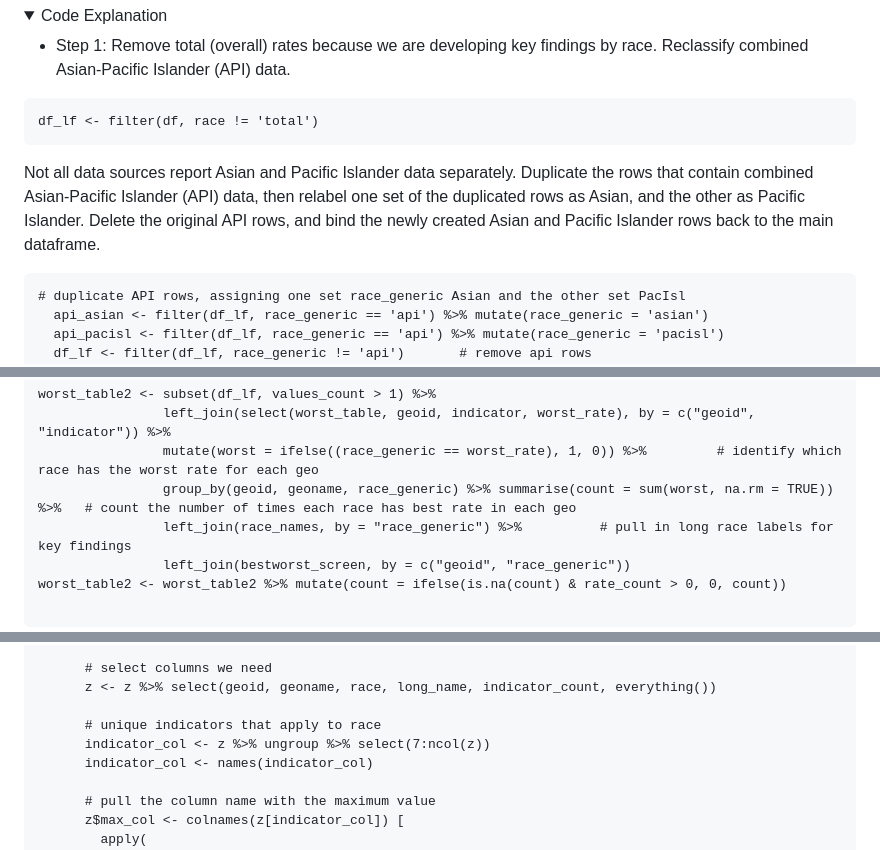
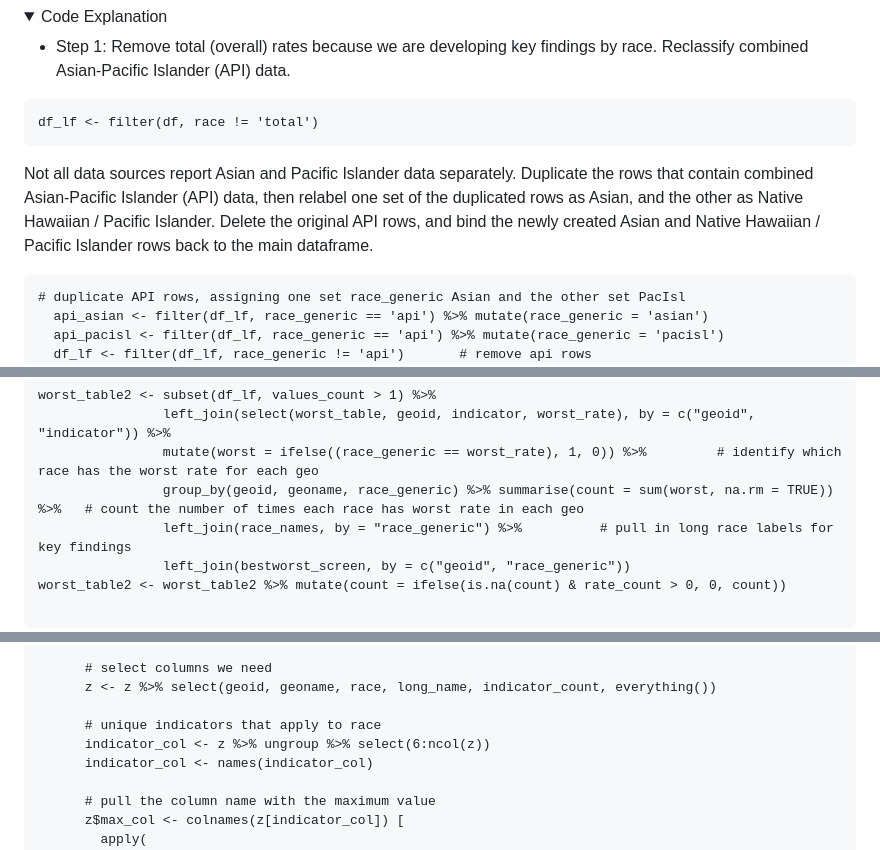
Before and after one commit to catalystcalifornia/RaceCounts, a Markdown page: README.md, 3 parts joined by grey strips. Drawn GitHub-style; folded sections open.

````diff
--- a/README.md
+++ b/README.md
@@ -146,7 +147,7 @@ Create findings identifying the number of times each race has the worst and best
 df_lf <- filter(df, race != 'total')
 ```
 
-Not all data sources report Asian and Pacific Islander data separately. Duplicate the rows that contain combined Asian-Pacific Islander (API) data, then relabel one set of the duplicated rows as Asian, and the other as Pacific Islander. Delete the original API rows, and bind the newly created Asian and Pacific Islander rows back to the main dataframe.
+Not all data sources report Asian and Pacific Islander data separately. Duplicate the rows that contain combined Asian-Pacific Islander (API) data, then relabel one set of the duplicated rows as Asian, and the other as Native Hawaiian / Pacific Islander. Delete the original API rows, and bind the newly created Asian and Native Hawaiian / Pacific Islander rows back to the main dataframe.
 ```
 # duplicate API rows, assigning one set race_generic Asian and the other set PacIsl
   api_asian <- filter(df_lf, race_generic == 'api') %>% mutate(race_generic = 'asian')
@@ -182,7 +183,7 @@ Create final df used for Worst Count key finding, drop indicators where only one
 worst_table2 <- subset(df_lf, values_count > 1) %>%
                 left_join(select(worst_table, geoid, indicator, worst_rate), by = c("geoid", "indicator")) %>%
                 mutate(worst = ifelse((race_generic == worst_rate), 1, 0)) %>%         # identify which race has the worst rate for each geo
-                group_by(geoid, geoname, race_generic) %>% summarise(count = sum(worst, na.rm = TRUE)) %>%   # count the number of times each race has best rate in each geo
+                group_by(geoid, geoname, race_generic) %>% summarise(count = sum(worst, na.rm = TRUE)) %>%   # count the number of times each race has worst rate in each geo
                 left_join(race_names, by = "race_generic") %>%          # pull in long race labels for key findings
                 left_join(bestworst_screen, by = c("geoid", "race_generic"))
 worst_table2 <- worst_table2 %>% mutate(count = ifelse(is.na(count) & rate_count > 0, 0, count))
@@ -313,7 +315,7 @@ Create findings identifying the indicator with the most racial disparity (highes
       z <- z %>% select(geoid, geoname, race, long_name, indicator_count, everything())
 
       # unique indicators that apply to race
-      indicator_col <- z %>% ungroup %>% select(7:ncol(z))
+      indicator_col <- z %>% ungroup %>% select(6:ncol(z))
       indicator_col <- names(indicator_col)
 
       # pull the column name with the maximum value
````
Also changed, not shown: other parts of README.md (+19 -17 lines).
